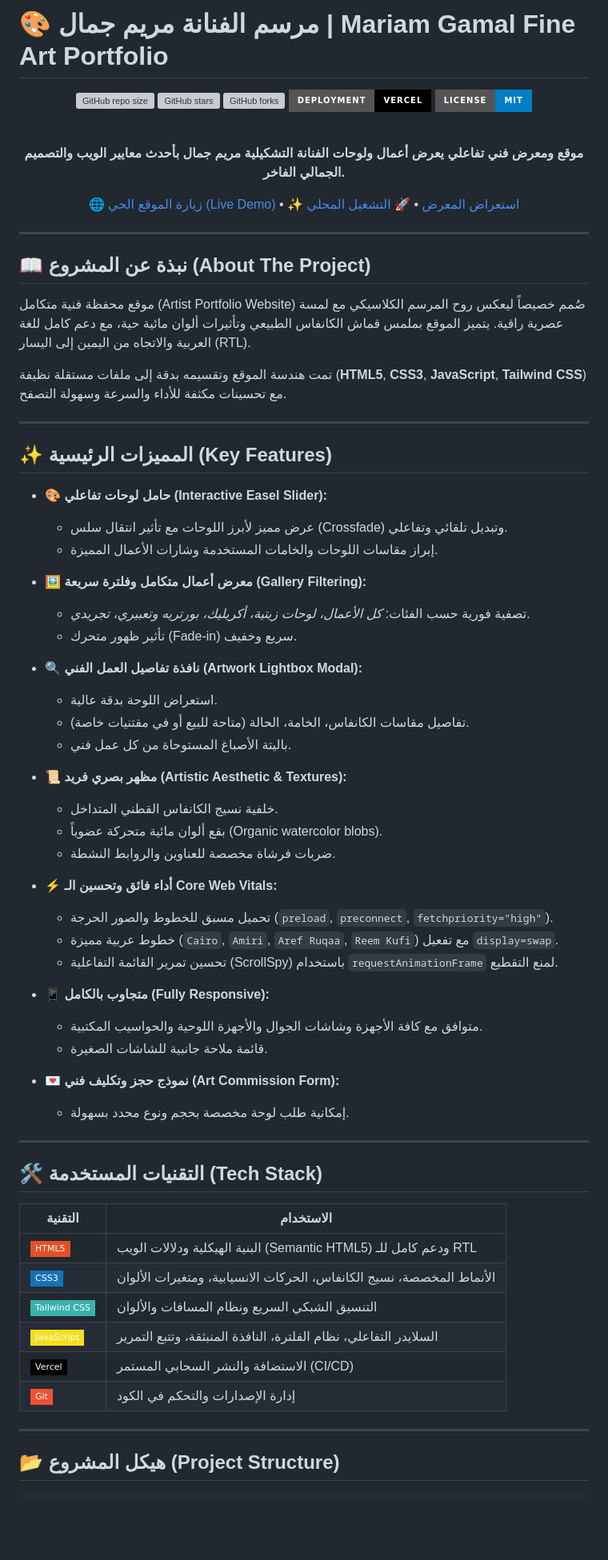
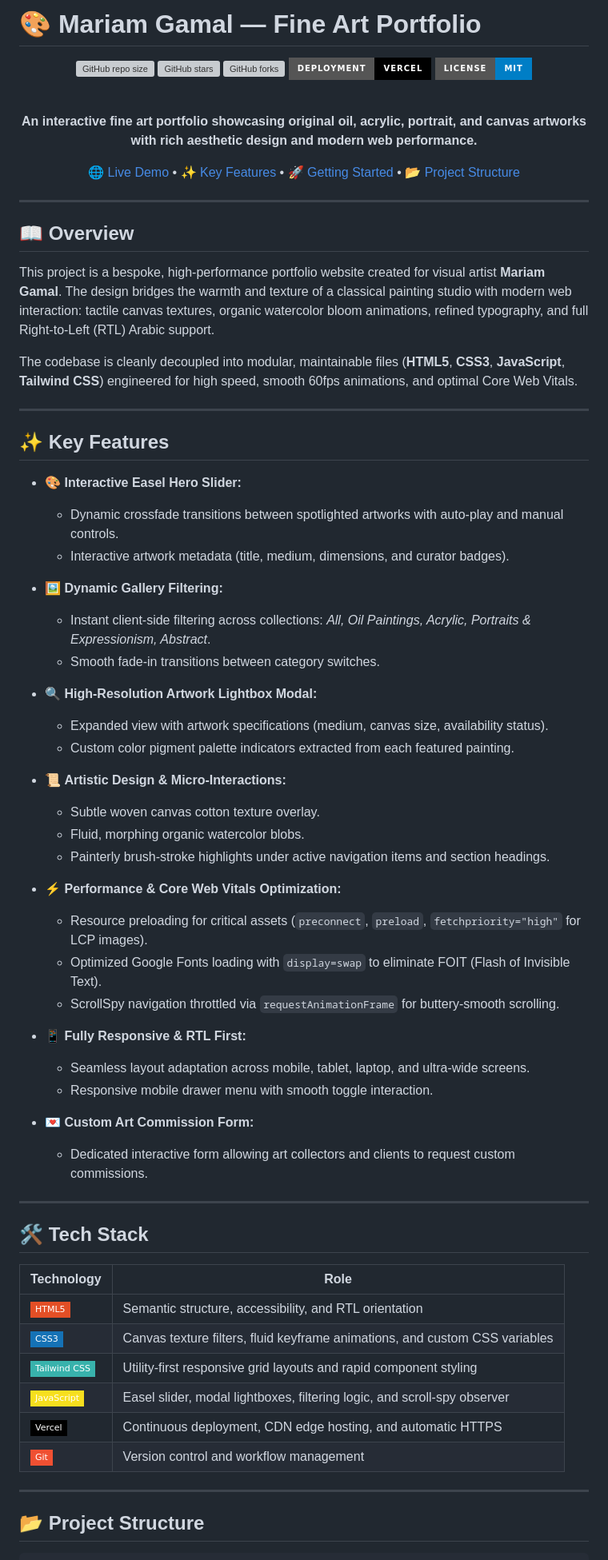
Before and after one commit to demianeid/portolio_mariam, a Markdown page: README.md, the part around one of its changes. Shown at 80% size. Drawn GitHub-style; badges without logos; blank space fills up the shorter version; grey boxes are pictures that could not be loaded.

Commit message:
docs: translate README to English with badges, features, and setup guide

````diff
--- a/README.md
+++ b/README.md
@@ -1,4 +1,4 @@
-# 🎨 مرسم الفنانة مريم جمال | Mariam Gamal Fine Art Portfolio
+# 🎨 Mariam Gamal — Fine Art Portfolio
 
 <div align="center">
 
@@ -10,69 +10,68 @@
 
 <br />
 
-**موقع ومعرض فني تفاعلي يعرض أعمال ولوحات الفنانة التشكيلية مريم جمال بأحدث معايير الويب والتصميم الجمالي الفاخر.**
+**An interactive fine art portfolio showcasing original oil, acrylic, portrait, and canvas artworks with rich aesthetic design and modern web performance.**
 
-[🌐 زيارة الموقع الحي (Live Demo)](https://portolio-mariam.vercel.app) • [✨ استعراض المعرض](#-معرض-الأعمال) • [🚀 التشغيل المحلي](#-التشغيل-محليا)
+[🌐 Live Demo](https://portolio-mariam.vercel.app) • [✨ Key Features](#-key-features) • [🚀 Getting Started](#-getting-started) • [📂 Project Structure](#-project-structure)
 
 </div>
 
 ---
 
-## 📖 نبذة عن المشروع (About The Project)
+## 📖 Overview
 
-موقع محفظة فنية متكامل (Artist Portfolio Website) صُمم خصيصاً ليعكس روح المرسم الكلاسيكي مع لمسة عصرية راقية. يتميز الموقع بملمس قماش الكانفاس الطبيعي وتأثيرات ألوان مائية حية، مع دعم كامل للغة العربية والاتجاه من اليمين إلى اليسار (RTL).
+This project is a bespoke, high-performance portfolio website created for visual artist **Mariam Gamal**. The design bridges the warmth and texture of a classical painting studio with modern web interaction: tactile canvas textures, organic watercolor bloom animations, refined typography, and full Right-to-Left (RTL) Arabic support.
 
-تمت هندسة الموقع وتقسيمه بدقة إلى ملفات مستقلة نظيفة (**HTML5**, **CSS3**, **JavaScript**, **Tailwind CSS**) مع تحسينات مكثفة للأداء والسرعة وسهولة التصفح.
+The codebase is cleanly decoupled into modular, maintainable files (**HTML5**, **CSS3**, **JavaScript**, **Tailwind CSS**) engineered for high speed, smooth 60fps animations, and optimal Core Web Vitals.
 
 ---
 
-## ✨ المميزات الرئيسية (Key Features)
+## ✨ Key Features
 
-- 🎨 **حامل لوحات تفاعلي (Interactive Easel Slider):**
-  - عرض مميز لأبرز اللوحات مع تأثير انتقال سلس (Crossfade) وتبديل تلقائي وتفاعلي.
-  - إبراز مقاسات اللوحات والخامات المستخدمة وشارات الأعمال المميزة.
+- 🎨 **Interactive Easel Hero Slider:**
+  - Dynamic crossfade transitions between spotlighted artworks with auto-play and manual controls.
+  - Interactive artwork metadata (title, medium, dimensions, and curator badges).
 
-- 🖼️ **معرض أعمال متكامل وفلترة سريعة (Gallery Filtering):**
-  - تصفية فورية حسب الفئات: *كل الأعمال، لوحات زيتية، أكريليك، بورتريه وتعبيري، تجريدي*.
-  - تأثير ظهور متحرك (Fade-in) سريع وخفيف.
+- 🖼️ **Dynamic Gallery Filtering:**
+  - Instant client-side filtering across collections: *All, Oil Paintings, Acrylic, Portraits & Expressionism, Abstract*.
+  - Smooth fade-in transitions between category switches.
 
-- 🔍 **نافذة تفاصيل العمل الفني (Artwork Lightbox Modal):**
-  - استعراض اللوحة بدقة عالية.
-  - تفاصيل مقاسات الكانفاس، الخامة، الحالة (متاحة للبيع أو في مقتنيات خاصة).
-  - باليتة الأصباغ المستوحاة من كل عمل فني.
+- 🔍 **High-Resolution Artwork Lightbox Modal:**
+  - Expanded view with artwork specifications (medium, canvas size, availability status).
+  - Custom color pigment palette indicators extracted from each featured painting.
 
-- 📜 **مظهر بصري فريد (Artistic Aesthetic & Textures):**
-  - خلفية نسيج الكانفاس القطني المتداخل.
-  - بقع ألوان مائية متحركة عضوياً (Organic watercolor blobs).
-  - ضربات فرشاة مخصصة للعناوين والروابط النشطة.
+- 📜 **Artistic Design & Micro-Interactions:**
+  - Subtle woven canvas cotton texture overlay.
+  - Fluid, morphing organic watercolor blobs.
+  - Painterly brush-stroke highlights under active navigation items and section headings.
 
-- ⚡ **أداء فائق وتحسين الـ Core Web Vitals:**
-  - تحميل مسبق للخطوط والصور الحرجة (`preload`, `preconnect`, `fetchpriority="high"`).
-  - خطوط عربية مميزة (`Cairo`, `Amiri`, `Aref Ruqaa`, `Reem Kufi`) مع تفعيل `display=swap`.
-  - تحسين تمرير القائمة التفاعلية (ScrollSpy) باستخدام `requestAnimationFrame` لمنع التقطيع.
+- ⚡ **Performance & Core Web Vitals Optimization:**
+  - Resource preloading for critical assets (`preconnect`, `preload`, `fetchpriority="high"` for LCP images).
+  - Optimized Google Fonts loading with `display=swap` to eliminate FOIT (Flash of Invisible Text).
+  - ScrollSpy navigation throttled via `requestAnimationFrame` for buttery-smooth scrolling.
 
-- 📱 **متجاوب بالكامل (Fully Responsive):**
-  - متوافق مع كافة الأجهزة وشاشات الجوال والأجهزة اللوحية والحواسيب المكتبية.
-  - قائمة ملاحة جانبية للشاشات الصغيرة.
+- 📱 **Fully Responsive & RTL First:**
+  - Seamless layout adaptation across mobile, tablet, laptop, and ultra-wide screens.
+  - Responsive mobile drawer menu with smooth toggle interaction.
 
-- 💌 **نموذج حجز وتكليف فني (Art Commission Form):**
-  - إمكانية طلب لوحة مخصصة بحجم ونوع محدد بسهولة.
+- 💌 **Custom Art Commission Form:**
+  - Dedicated interactive form allowing art collectors and clients to request custom commissions.
 
 ---
 
-## 🛠️ التقنيات المستخدمة (Tech Stack)
+## 🛠️ Tech Stack
 
-| التقنية | الاستخدام |
+| Technology | Role |
 |---|---|
-| ![HTML5](https://img.shields.io/badge/HTML5-E34F26?style=flat-square&logo=html5&logoColor=white) | البنية الهيكلية ودلالات الويب (Semantic HTML5) ودعم كامل للـ RTL |
-| ![CSS3](https://img.shields.io/badge/CSS3-1572B6?style=flat-square&logo=css3&logoColor=white) | الأنماط المخصصة، نسيج الكانفاس، الحركات الانسيابية، ومتغيرات الألوان |
-| ![TailwindCSS](https://img.shields.io/badge/Tailwind_CSS-38B2AC?style=flat-square&logo=tailwind-css&logoColor=white) | التنسيق الشبكي السريع ونظام المسافات والألوان |
-| ![JavaScript](https://img.shields.io/badge/JavaScript-F7DF1E?style=flat-square&logo=javascript&logoColor=black) | السلايدر التفاعلي، نظام الفلترة، النافذة المنبثقة، وتتبع التمرير |
-| ![Vercel](https://img.shields.io/badge/Vercel-000000?style=flat-square&logo=vercel&logoColor=white) | الاستضافة والنشر السحابي المستمر (CI/CD) |
-| ![Git](https://img.shields.io/badge/Git-F05032?style=flat-square&logo=git&logoColor=white) | إدارة الإصدارات والتحكم في الكود |
+| ![HTML5](https://img.shields.io/badge/HTML5-E34F26?style=flat-square&logo=html5&logoColor=white) | Semantic structure, accessibility, and RTL orientation |
+| ![CSS3](https://img.shields.io/badge/CSS3-1572B6?style=flat-square&logo=css3&logoColor=white) | Canvas texture filters, fluid keyframe animations, and custom CSS variables |
+| ![TailwindCSS](https://img.shields.io/badge/Tailwind_CSS-38B2AC?style=flat-square&logo=tailwind-css&logoColor=white) | Utility-first responsive grid layouts and rapid component styling |
+| ![JavaScript](https://img.shields.io/badge/JavaScript-F7DF1E?style=flat-square&logo=javascript&logoColor=black) | Easel slider, modal lightboxes, filtering logic, and scroll-spy observer |
+| ![Vercel](https://img.shields.io/badge/Vercel-000000?style=flat-square&logo=vercel&logoColor=white) | Continuous deployment, CDN edge hosting, and automatic HTTPS |
+| ![Git](https://img.shields.io/badge/Git-F05032?style=flat-square&logo=git&logoColor=white) | Version control and workflow management |
 
 ---
 
-## 📂 هيكل المشروع (Project Structure)
+## 📂 Project Structure
 
 ```plaintext
````
Also changed, not shown: other parts of README.md (+32 -31 lines).
